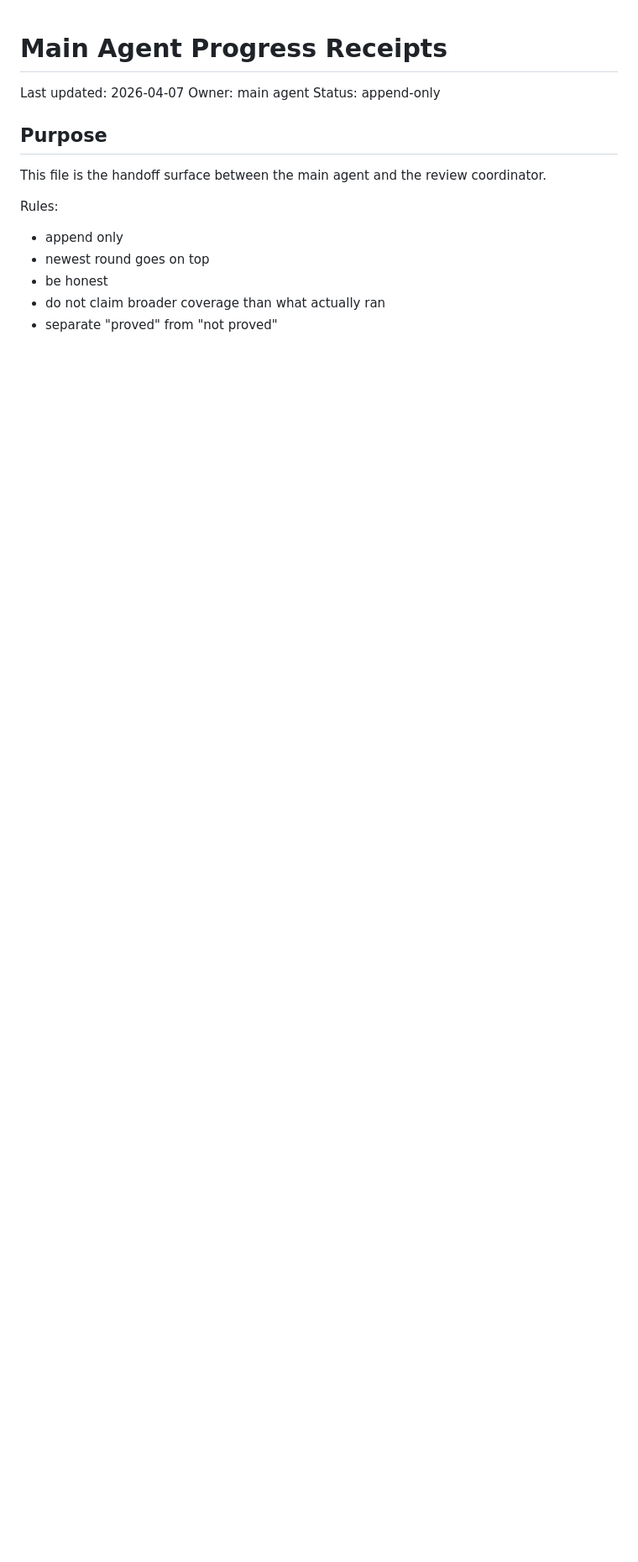
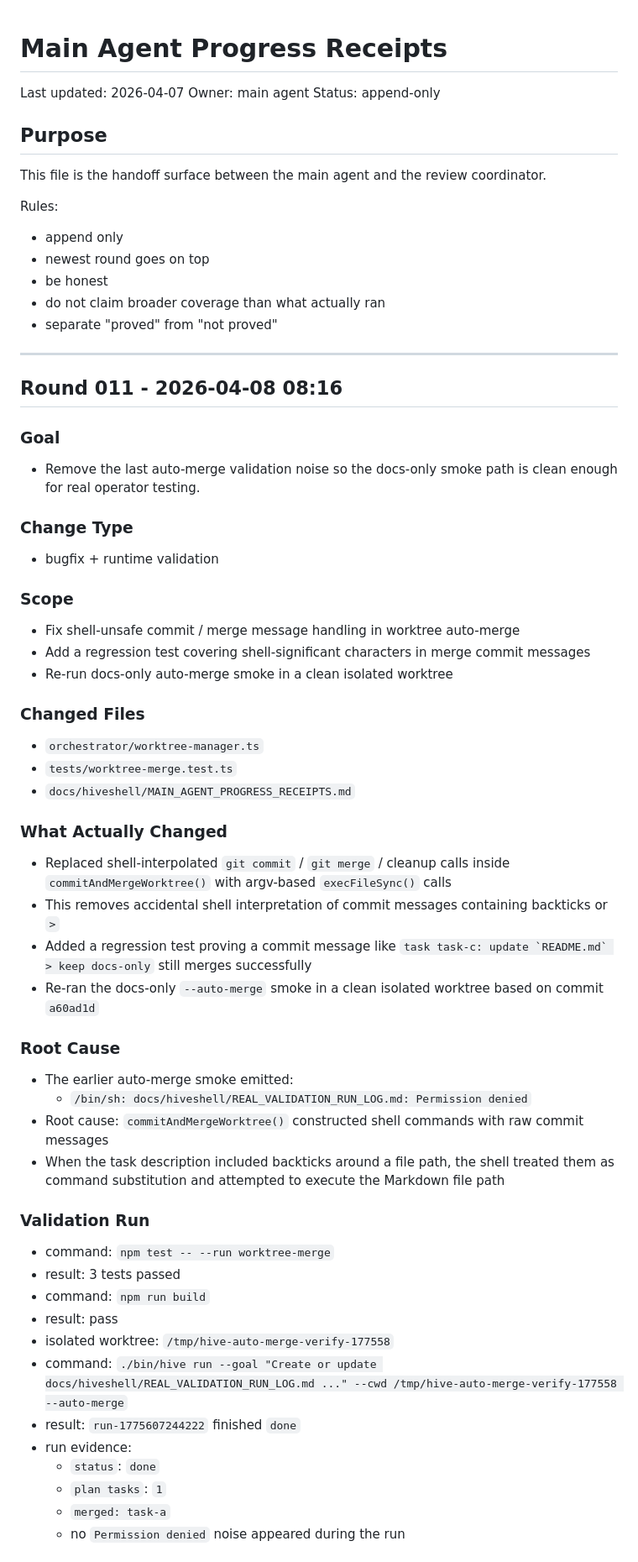
Before and after one commit to CtriXin/hive, a Markdown page: docs/hiveshell/MAIN_AGENT_PROGRESS_RECEIPTS.md, the part around one of its changes. Shown at 84% size. Rendered like a GitHub page; blank space fills up the shorter version.

Commit message:
docs(hiveshell): record clean auto-merge smoke proof

```diff
--- a/docs/hiveshell/MAIN_AGENT_PROGRESS_RECEIPTS.md
+++ b/docs/hiveshell/MAIN_AGENT_PROGRESS_RECEIPTS.md
@@ -15,3 +15,50 @@ Rules:
 - be honest
 - do not claim broader coverage than what actually ran
 - separate "proved" from "not proved"
+
+---
+
+## Round 011 - 2026-04-08 08:16
+
+### Goal
+- Remove the last auto-merge validation noise so the docs-only smoke path is clean enough for real operator testing.
+
+### Change Type
+- bugfix + runtime validation
+
+### Scope
+- Fix shell-unsafe commit / merge message handling in worktree auto-merge
+- Add a regression test covering shell-significant characters in merge commit messages
+- Re-run docs-only auto-merge smoke in a clean isolated worktree
+
+### Changed Files
+- `orchestrator/worktree-manager.ts`
+- `tests/worktree-merge.test.ts`
+- `docs/hiveshell/MAIN_AGENT_PROGRESS_RECEIPTS.md`
+
+### What Actually Changed
+- Replaced shell-interpolated `git commit` / `git merge` / cleanup calls inside `commitAndMergeWorktree()` with argv-based `execFileSync()` calls
+- This removes accidental shell interpretation of commit messages containing backticks or `>`
+- Added a regression test proving a commit message like ``task task-c: update `README.md` > keep docs-only`` still merges successfully
+- Re-ran the docs-only `--auto-merge` smoke in a clean isolated worktree based on commit `a60ad1d`
+
+### Root Cause
+- The earlier auto-merge smoke emitted:
+  - `/bin/sh: docs/hiveshell/REAL_VALIDATION_RUN_LOG.md: Permission denied`
+- Root cause: `commitAndMergeWorktree()` constructed shell commands with raw commit messages
+- When the task description included backticks around a file path, the shell treated them as command substitution and attempted to execute the Markdown file path
+
+### Validation Run
+- command: `npm test -- --run worktree-merge`
+- result: 3 tests passed
+- command: `npm run build`
+- result: pass
+- isolated worktree: `/tmp/hive-auto-merge-verify-177558`
+- command: `./bin/hive run --goal "Create or update docs/hiveshell/REAL_VALIDATION_RUN_LOG.md ..." --cwd /tmp/hive-auto-merge-verify-177558 --auto-merge`
+- result: `run-1775607244222` finished `done`
+- run evidence:
+  - `status`: `done`
+  - `plan tasks`: `1`
+  - `merged: task-a`
+  - no `Permission denied` noise appeared during the run
+
```
Also changed, not shown: other parts of docs/hiveshell/MAIN_AGENT_PROGRESS_RECEIPTS.md (+22 -0 lines).
